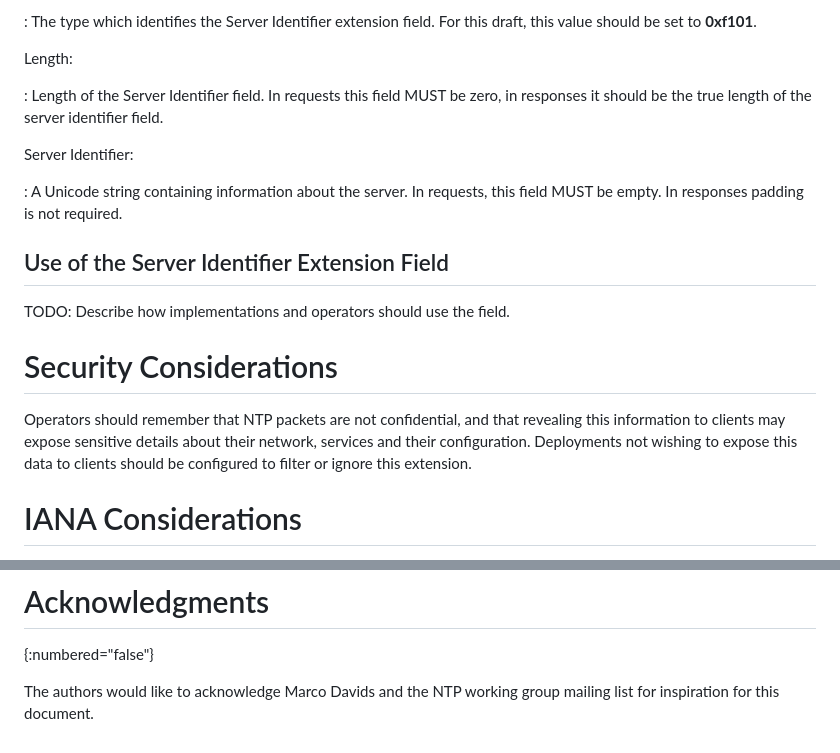
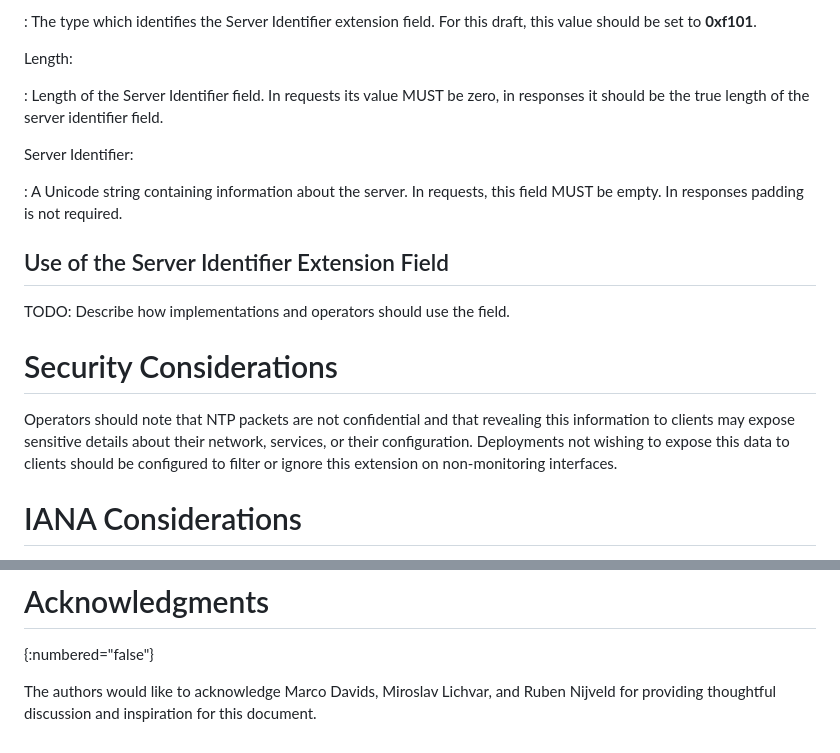
Before and after one commit to signalsforgranted/draft-grant-ntp-server-identifier-extension, a Markdown page: draft-grant-ntp-server-identifier-extension.md, 2 parts joined by grey strips. Rendered like a GitHub page.

Commit message:
Just a few smaller edits before bedtime.
Good night! 🛌

```diff
--- a/draft-grant-ntp-server-identifier-extension.md
+++ b/draft-grant-ntp-server-identifier-extension.md
@@ -74,7 +74,7 @@ Field Type:
 
 Length:
 
-: Length of the Server Identifier field. In requests this field MUST be zero, in responses it should be the true length of the server identifier field.
+: Length of the Server Identifier field. In requests its value MUST be zero, in responses it should be the true length of the server identifier field.
 
 Server Identifier:
 
@@ -86,7 +86,7 @@ TODO: Describe how implementations and operators should use the field.
 
 # Security Considerations
 
-Operators should remember that NTP packets are not confidential, and that revealing this information to clients may expose sensitive details about their network, services and their configuration. Deployments not wishing to expose this data to clients should be configured to filter or ignore this extension.
+Operators should note that NTP packets are not confidential and that revealing this information to clients may expose sensitive details about their network, services, or their configuration. Deployments not wishing to expose this data to clients should be configured to filter or ignore this extension on non-monitoring interfaces.
 
 # IANA Considerations
 
@@ -101,5 +101,4 @@ Field Type | Meaning           | Reference
 # Acknowledgments
 {:numbered="false"}
 
-The authors would like to acknowledge Marco Davids and the NTP working group
-mailing list for inspiration for this document.
+The authors would like to acknowledge Marco Davids, Miroslav Lichvar, and Ruben Nijveld for providing thoughtful discussion and inspiration for this document.
```
